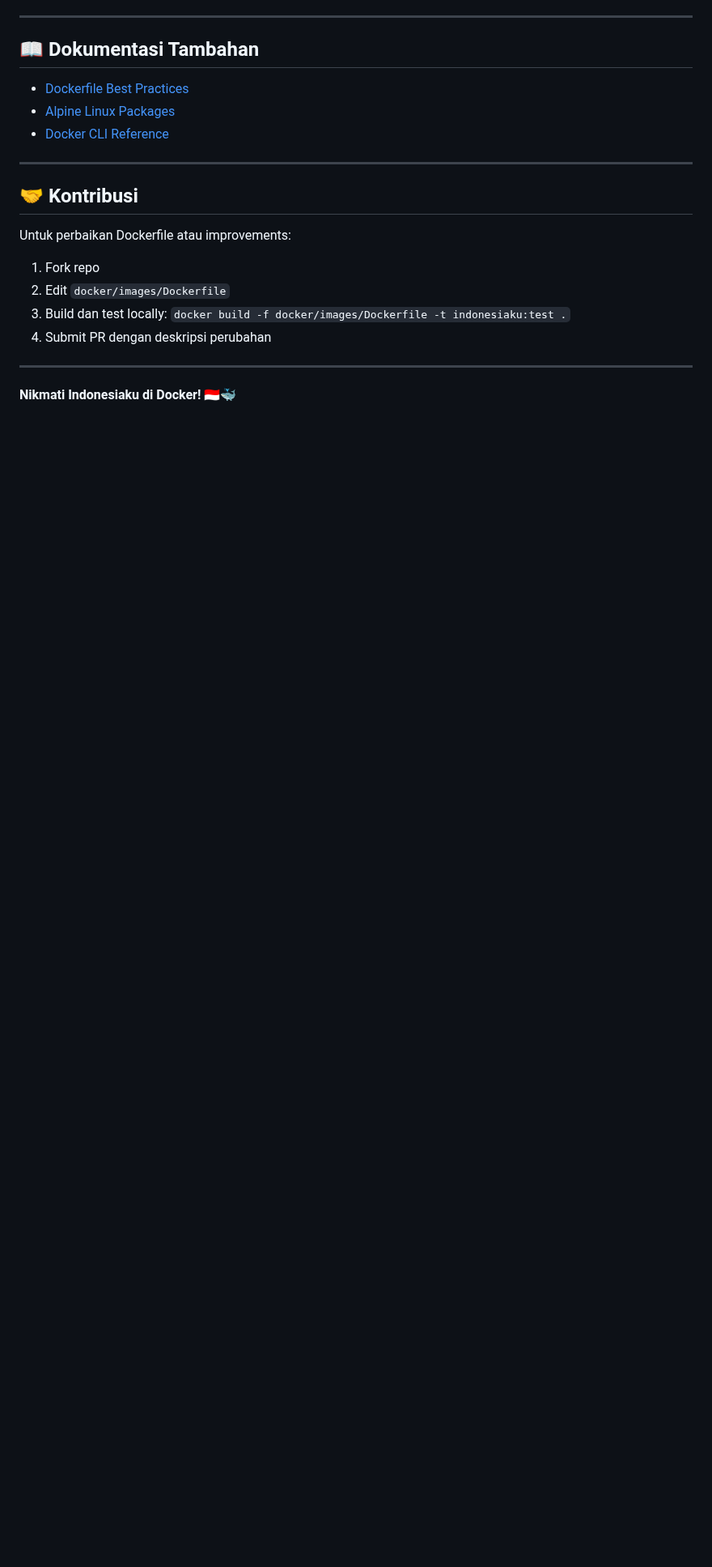
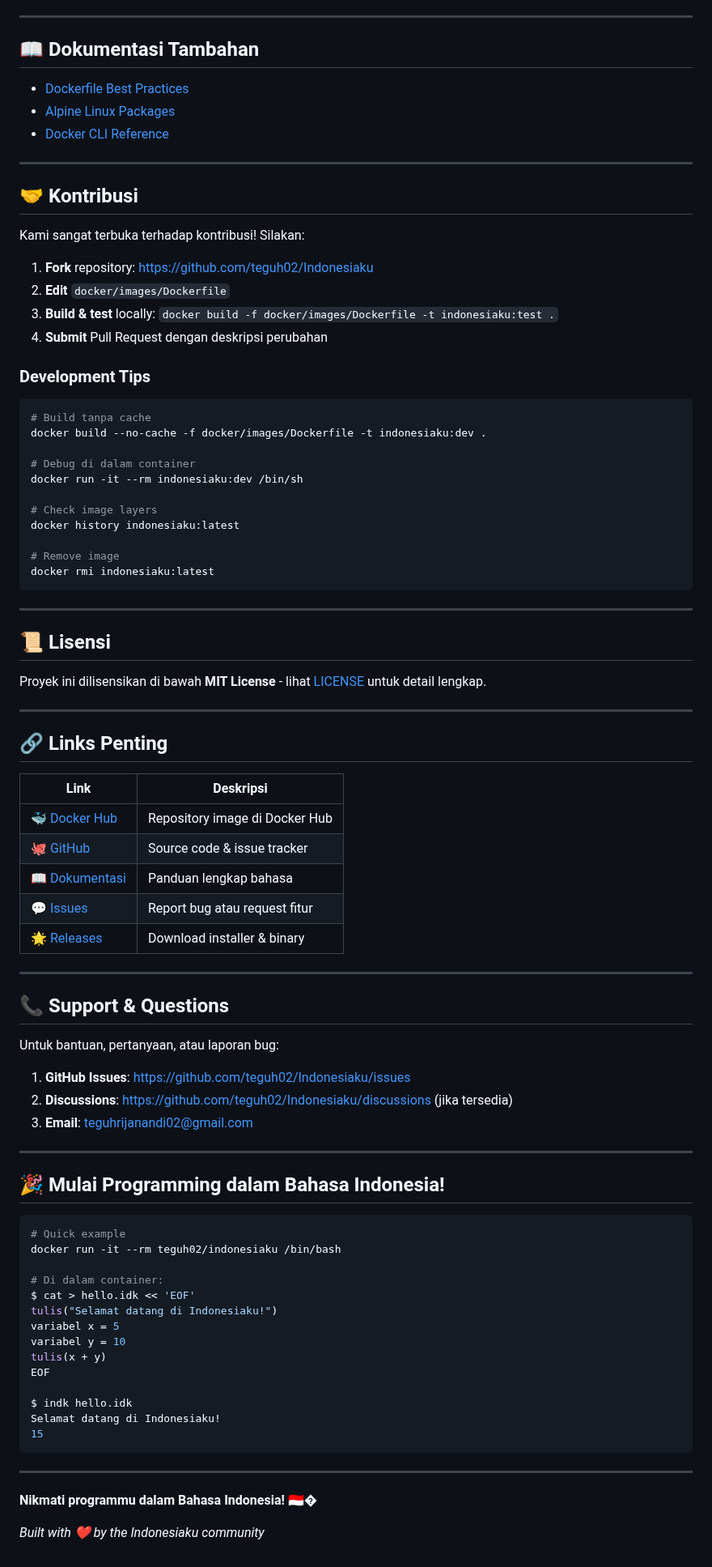
Before and after one commit to teguh02/Indonesiaku, a Markdown page: docker/images/README.md, the part around one of its changes. Shown at 81% size. Drawn GitHub-style; blank space fills up the shorter version.

````diff
--- a/docker/images/README.md
+++ b/docker/images/README.md
@@ -294,13 +398,80 @@ Artinya:
 
 ## 🤝 Kontribusi
 
-Untuk perbaikan Dockerfile atau improvements:
+Kami sangat terbuka terhadap kontribusi! Silakan:
 
-1. Fork repo
-2. Edit `docker/images/Dockerfile`
-3. Build dan test locally: `docker build -f docker/images/Dockerfile -t indonesiaku:test .`
-4. Submit PR dengan deskripsi perubahan
+1. **Fork** repository: https://github.com/teguh02/Indonesiaku
+2. **Edit** `docker/images/Dockerfile`
+3. **Build & test** locally: `docker build -f docker/images/Dockerfile -t indonesiaku:test .`
+4. **Submit** Pull Request dengan deskripsi perubahan
+
+### Development Tips
+
+```bash
+# Build tanpa cache
+docker build --no-cache -f docker/images/Dockerfile -t indonesiaku:dev .
+
+# Debug di dalam container
+docker run -it --rm indonesiaku:dev /bin/sh
+
+# Check image layers
+docker history indonesiaku:latest
+
+# Remove image
+docker rmi indonesiaku:latest
+```
 
 ---
 
-**Nikmati Indonesiaku di Docker! 🇮🇩🐳**
+## 📜 Lisensi
+
+Proyek ini dilisensikan di bawah **MIT License** - lihat [LICENSE](https://github.com/teguh02/Indonesiaku/blob/main/LICENSE) untuk detail lengkap.
+
+---
+
+## 🔗 Links Penting
+
+| Link | Deskripsi |
+|------|-----------|
+| 🐳 [Docker Hub](https://hub.docker.com/r/teguh02/indonesiaku) | Repository image di Docker Hub |
+| 🐙 [GitHub](https://github.com/teguh02/Indonesiaku) | Source code & issue tracker |
+| 📖 [Dokumentasi](https://github.com/teguh02/Indonesiaku/tree/main/docs) | Panduan lengkap bahasa |
+| 💬 [Issues](https://github.com/teguh02/Indonesiaku/issues) | Report bug atau request fitur |
+| 🌟 [Releases](https://github.com/teguh02/Indonesiaku/releases) | Download installer & binary |
+
+---
+
+## 📞 Support & Questions
+
+Untuk bantuan, pertanyaan, atau laporan bug:
+
+1. **GitHub Issues**: https://github.com/teguh02/Indonesiaku/issues
+2. **Discussions**: https://github.com/teguh02/Indonesiaku/discussions (jika tersedia)
+3. **Email**: teguhrijanandi02@gmail.com
+
+---
+
+## 🎉 Mulai Programming dalam Bahasa Indonesia!
+
+```bash
+# Quick example
+docker run -it --rm teguh02/indonesiaku /bin/bash
+
+# Di dalam container:
+$ cat > hello.idk << 'EOF'
+tulis("Selamat datang di Indonesiaku!")
+variabel x = 5
+variabel y = 10
+tulis(x + y)
+EOF
+
+$ indk hello.idk
+Selamat datang di Indonesiaku!
+15
+```
+
+---
+
+**Nikmati programmu dalam Bahasa Indonesia! 🇮🇩�**
+
+*Built with ❤️ by the Indonesiaku community*
````
Also changed, not shown: other parts of docker/images/README.md (+173 -69 lines).
